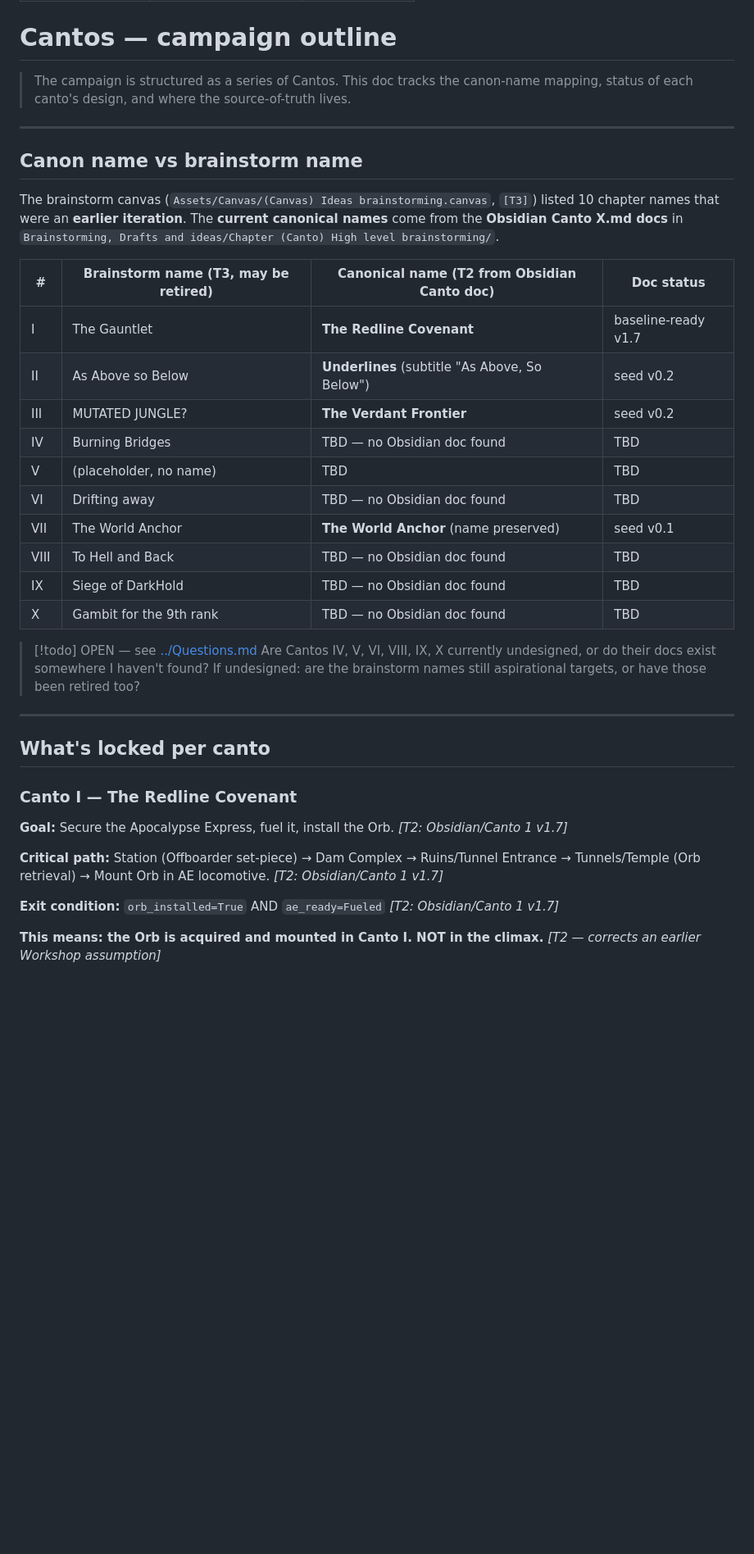
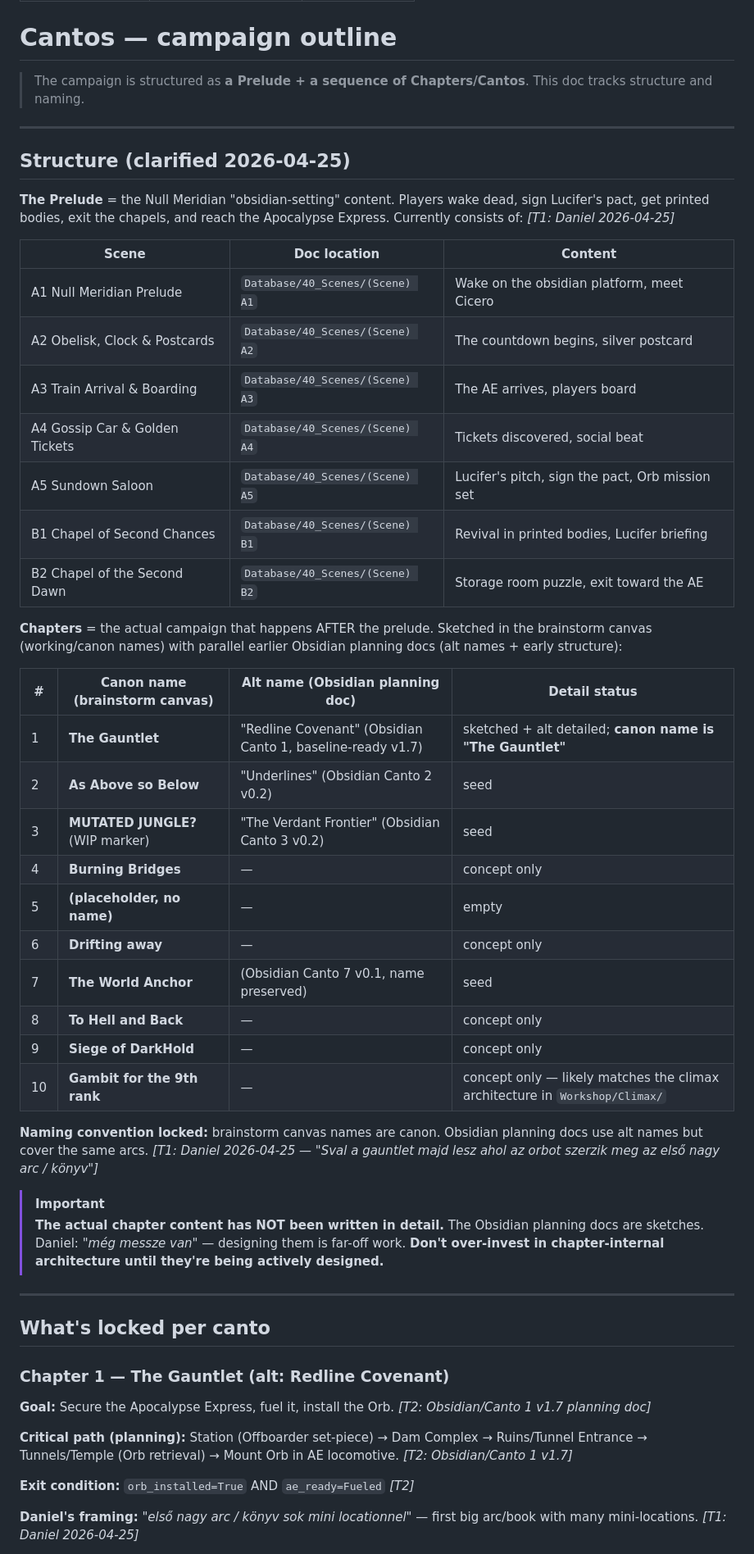
Before and after one commit to Kenessy/Apocalypse-Express, a Markdown page: AE-Codex/Cantos/Outline.md, the part around one of its changes. Shown at 82% size. Drawn GitHub-style; blank space fills up the shorter version.

Commit message:
AE-Codex: Q2 resolved — brainstorm names are canon, Obsidian = planning sketches; Prelude separated from Chapters

```diff
--- a/AE-Codex/Cantos/Outline.md
+++ b/AE-Codex/Cantos/Outline.md
@@ -6,41 +6,55 @@ last_updated: 2026-04-25
 
 # Cantos — campaign outline
 
-> The campaign is structured as a series of Cantos. This doc tracks the canon-name mapping, status of each canto's design, and where the source-of-truth lives.
+> The campaign is structured as **a Prelude + a sequence of Chapters/Cantos**. This doc tracks structure and naming.
 
 ---
 
-## Canon name vs brainstorm name
+## Structure (clarified 2026-04-25)
 
-The brainstorm canvas (`Assets/Canvas/(Canvas) Ideas brainstorming.canvas`, `[T3]`) listed 10 chapter names that were an **earlier iteration**. The **current canonical names** come from the **Obsidian Canto X.md docs** in `Brainstorming, Drafts and ideas/Chapter (Canto) High level brainstorming/`.
+**The Prelude** = the Null Meridian "obsidian-setting" content. Players wake dead, sign Lucifer's pact, get printed bodies, exit the chapels, and reach the Apocalypse Express. Currently consists of: *[T1: Daniel 2026-04-25]*
 
-| # | Brainstorm name (T3, may be retired) | Canonical name (T2 from Obsidian Canto doc) | Doc status |
+| Scene | Doc location | Content |
+|---|---|---|
+| A1 Null Meridian Prelude | `Database/40_Scenes/(Scene) A1` | Wake on the obsidian platform, meet Cicero |
+| A2 Obelisk, Clock & Postcards | `Database/40_Scenes/(Scene) A2` | The countdown begins, silver postcard |
+| A3 Train Arrival & Boarding | `Database/40_Scenes/(Scene) A3` | The AE arrives, players board |
+| A4 Gossip Car & Golden Tickets | `Database/40_Scenes/(Scene) A4` | Tickets discovered, social beat |
+| A5 Sundown Saloon | `Database/40_Scenes/(Scene) A5` | Lucifer's pitch, sign the pact, Orb mission set |
+| B1 Chapel of Second Chances | `Database/40_Scenes/(Scene) B1` | Revival in printed bodies, Lucifer briefing |
+| B2 Chapel of the Second Dawn | `Database/40_Scenes/(Scene) B2` | Storage room puzzle, exit toward the AE |
+
+**Chapters** = the actual campaign that happens AFTER the prelude. Sketched in the brainstorm canvas (working/canon names) with parallel earlier Obsidian planning docs (alt names + early structure):
+
+| # | Canon name (brainstorm canvas) | Alt name (Obsidian planning doc) | Detail status |
 |---|---|---|---|
-| I | The Gauntlet | **The Redline Covenant** | baseline-ready v1.7 |
-| II | As Above so Below | **Underlines** (subtitle "As Above, So Below") | seed v0.2 |
-| III | MUTATED JUNGLE? | **The Verdant Frontier** | seed v0.2 |
-| IV | Burning Bridges | TBD — no Obsidian doc found | TBD |
-| V | (placeholder, no name) | TBD | TBD |
-| VI | Drifting away | TBD — no Obsidian doc found | TBD |
-| VII | The World Anchor | **The World Anchor** (name preserved) | seed v0.1 |
-| VIII | To Hell and Back | TBD — no Obsidian doc found | TBD |
-| IX | Siege of DarkHold | TBD — no Obsidian doc found | TBD |
-| X | Gambit for the 9th rank | TBD — no Obsidian doc found | TBD |
+| 1 | **The Gauntlet** | "Redline Covenant" (Obsidian Canto 1, baseline-ready v1.7) | sketched + alt detailed; **canon name is "The Gauntlet"** |
+| 2 | **As Above so Below** | "Underlines" (Obsidian Canto 2 v0.2) | seed |
+| 3 | **MUTATED JUNGLE?** (WIP marker) | "The Verdant Frontier" (Obsidian Canto 3 v0.2) | seed |
+| 4 | **Burning Bridges** | — | concept only |
+| 5 | **(placeholder, no name)** | — | empty |
+| 6 | **Drifting away** | — | concept only |
+| 7 | **The World Anchor** | (Obsidian Canto 7 v0.1, name preserved) | seed |
+| 8 | **To Hell and Back** | — | concept only |
+| 9 | **Siege of DarkHold** | — | concept only |
+| 10 | **Gambit for the 9th rank** | — | concept only — likely matches the climax architecture in `Workshop/Climax/` |
 
-> [!todo] OPEN — see [../Questions.md](../Questions.md)
-> Are Cantos IV, V, VI, VIII, IX, X currently undesigned, or do their docs exist somewhere I haven't found? If undesigned: are the brainstorm names still aspirational targets, or have those been retired too?
+**Naming convention locked:** brainstorm canvas names are canon. Obsidian planning docs use alt names but cover the same arcs. *[T1: Daniel 2026-04-25 — "Sval a gauntlet majd lesz ahol az orbot szerzik meg az első nagy arc / könyv"]*
+
+> [!important]
+> **The actual chapter content has NOT been written in detail.** The Obsidian planning docs are sketches. Daniel: *"még messze van"* — designing them is far-off work. **Don't over-invest in chapter-internal architecture until they're being actively designed.**
 
 ---
 
 ## What's locked per canto
 
-### Canto I — The Redline Covenant
+### Chapter 1 — The Gauntlet (alt: Redline Covenant)
 
-**Goal:** Secure the Apocalypse Express, fuel it, install the Orb. *[T2: Obsidian/Canto 1 v1.7]*
+**Goal:** Secure the Apocalypse Express, fuel it, install the Orb. *[T2: Obsidian/Canto 1 v1.7 planning doc]*
 
-**Critical path:** Station (Offboarder set-piece) → Dam Complex → Ruins/Tunnel Entrance → Tunnels/Temple (Orb retrieval) → Mount Orb in AE locomotive. *[T2: Obsidian/Canto 1 v1.7]*
+**Critical path (planning):** Station (Offboarder set-piece) → Dam Complex → Ruins/Tunnel Entrance → Tunnels/Temple (Orb retrieval) → Mount Orb in AE locomotive. *[T2: Obsidian/Canto 1 v1.7]*
 
-**Exit condition:** `orb_installed=True` AND `ae_ready=Fueled` *[T2: Obsidian/Canto 1 v1.7]*
+**Exit condition:** `orb_installed=True` AND `ae_ready=Fueled` *[T2]*
 
-**This means: the Orb is acquired and mounted in Canto I. NOT in the climax.** *[T2 — corrects an earlier Workshop assumption]*
+**Daniel's framing:** *"első nagy arc / könyv sok mini locationnel"* — first big arc/book with many mini-locations. *[T1: Daniel 2026-04-25]*
 
```
Also changed, not shown: other parts of AE-Codex/Cantos/Outline.md (+8 -29 lines).
